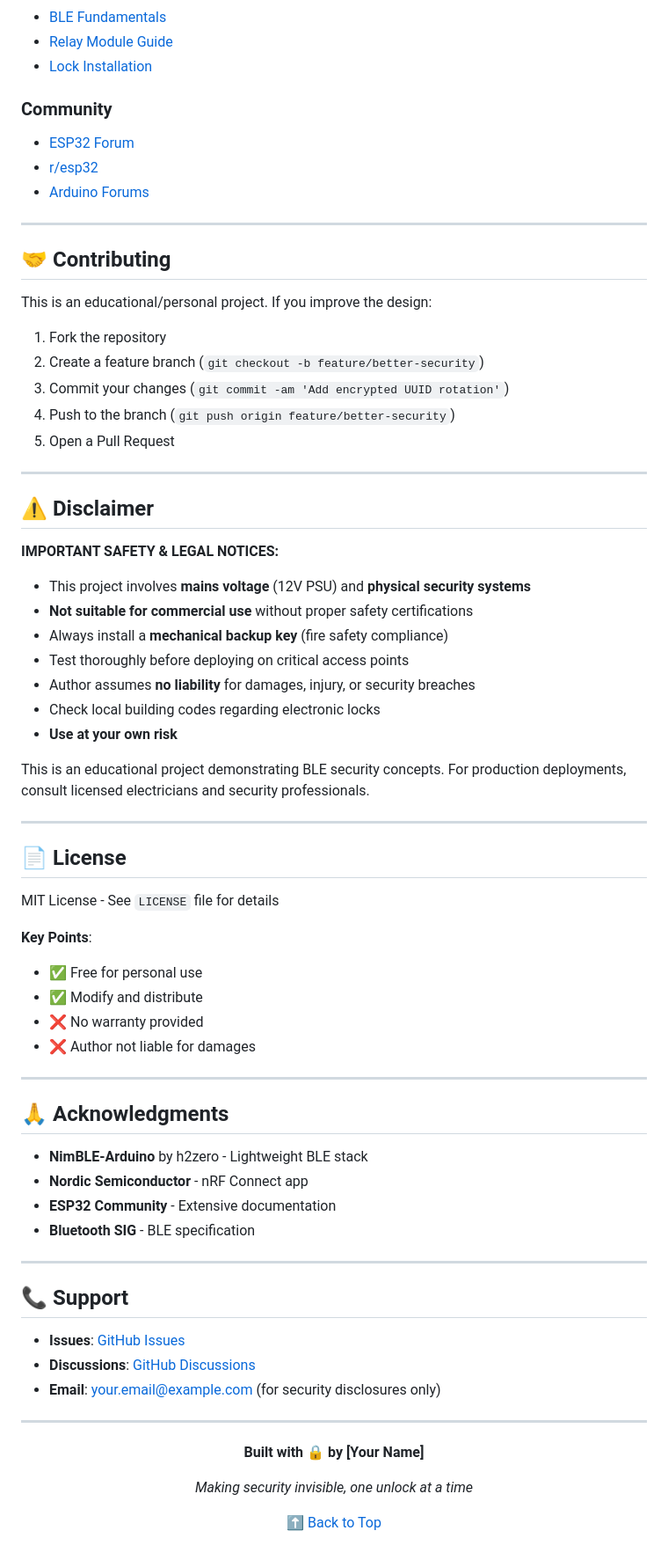
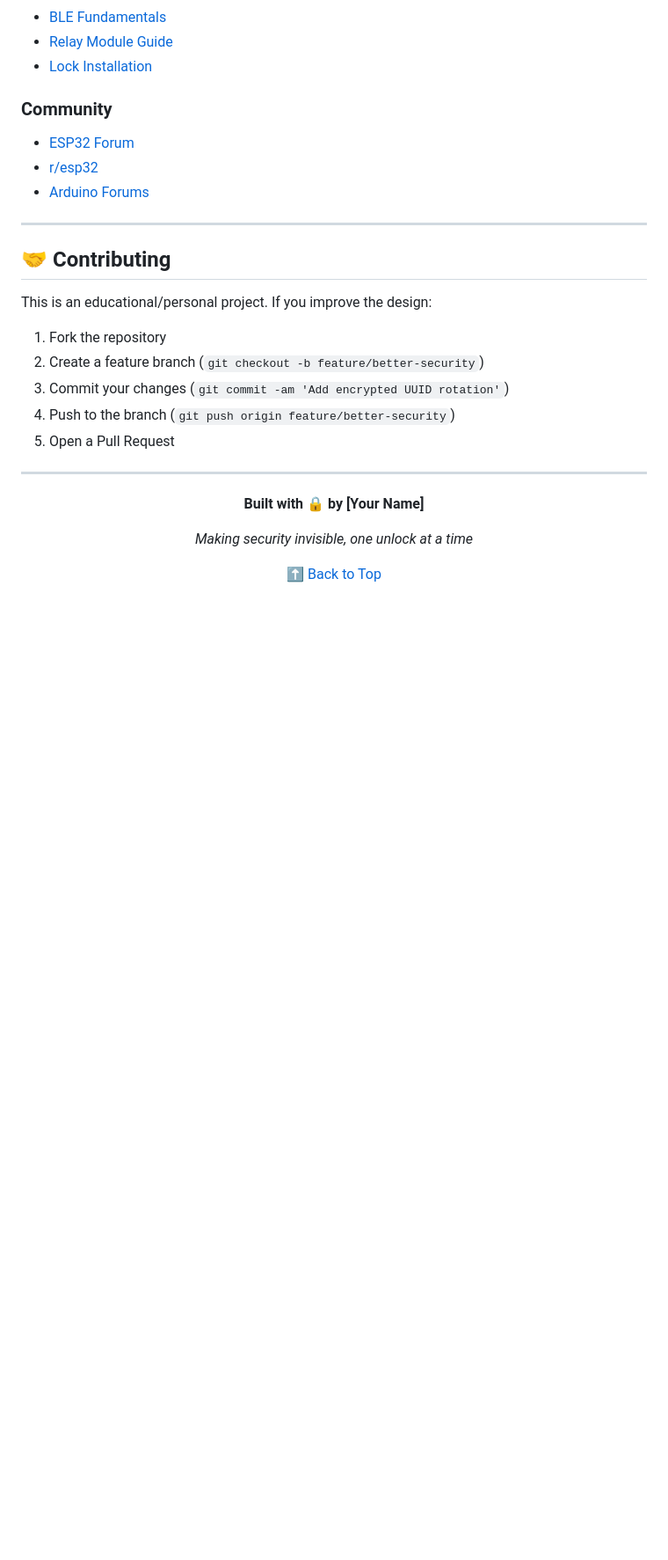
Before and after one commit to CodeNebula-Dev/Bluetooth_Sentenial, a Markdown page: README.md, the part around the change. Shown at 88% size. GitHub-like rendering; blank space fills up the shorter version.

Commit message:
Remove safety disclaimer and related sections from README
Removed disclaimer, license, acknowledgments, and support sections from README.

```diff
--- a/README.md
+++ b/README.md
@@ -762,51 +762,6 @@ This is an educational/personal project. If you improve the design:
 
 ---
 
-## ⚠️ Disclaimer
-
-**IMPORTANT SAFETY & LEGAL NOTICES:**
-
-- This project involves **mains voltage** (12V PSU) and **physical security systems**
-- **Not suitable for commercial use** without proper safety certifications
-- Always install a **mechanical backup key** (fire safety compliance)
-- Test thoroughly before deploying on critical access points
-- Author assumes **no liability** for damages, injury, or security breaches
-- Check local building codes regarding electronic locks
-- **Use at your own risk**
-
-This is an educational project demonstrating BLE security concepts. For production deployments, consult licensed electricians and security professionals.
-
----
-
-## 📄 License
-
-MIT License - See `LICENSE` file for details
-
-**Key Points**:
-- ✅ Free for personal use
-- ✅ Modify and distribute
-- ❌ No warranty provided
-- ❌ Author not liable for damages
-
----
-
-## 🙏 Acknowledgments
-
-- **NimBLE-Arduino** by h2zero - Lightweight BLE stack
-- **Nordic Semiconductor** - nRF Connect app
-- **ESP32 Community** - Extensive documentation
-- **Bluetooth SIG** - BLE specification
-
----
-
-## 📞 Support
-
-- **Issues**: [GitHub Issues](https://github.com/yourusername/ghost-lock/issues)
-- **Discussions**: [GitHub Discussions](https://github.com/yourusername/ghost-lock/discussions)
-- **Email**: your.email@example.com (for security disclosures only)
-
----
-
 <div align="center">
 
 **Built with 🔒 by [Your Name]**
```
